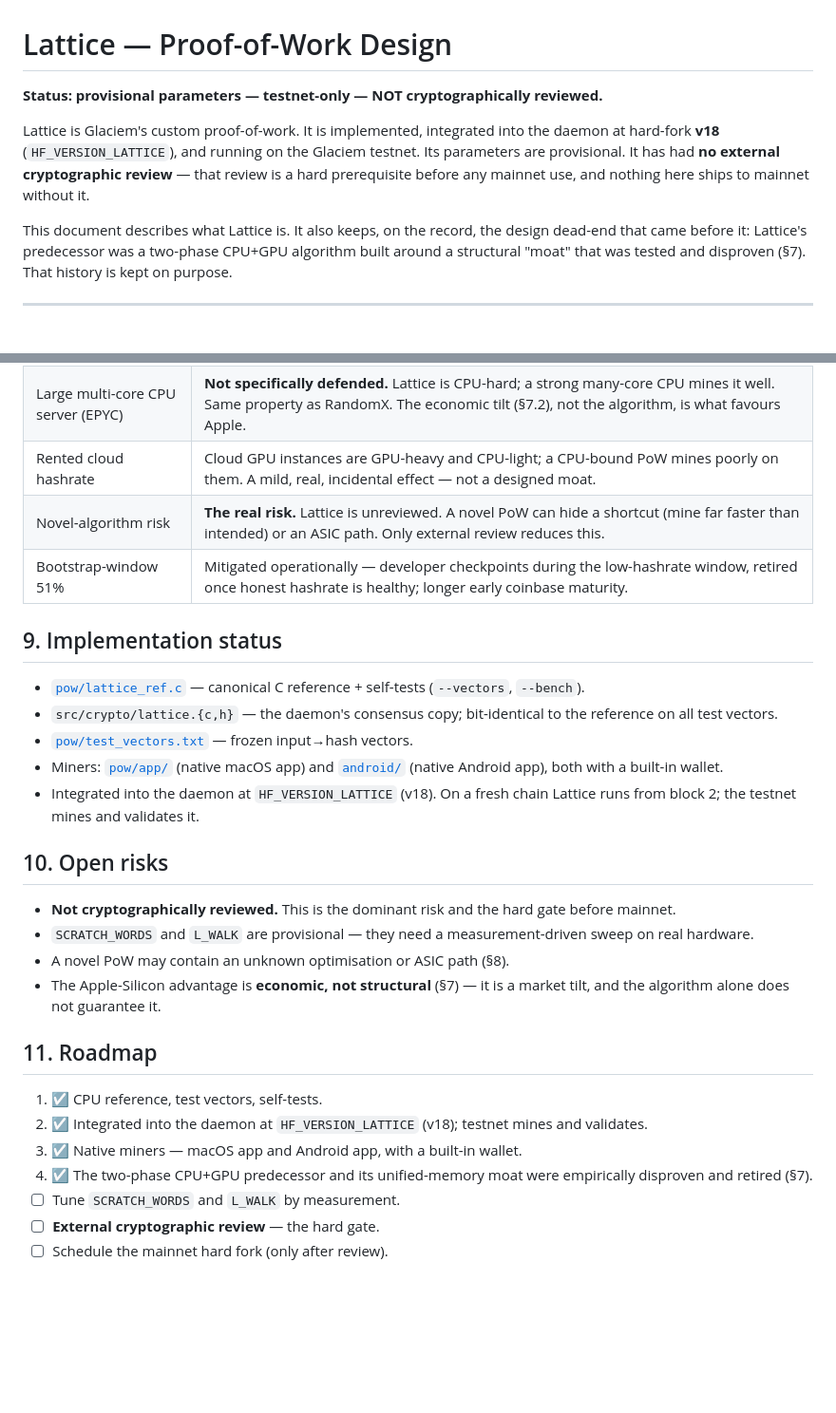
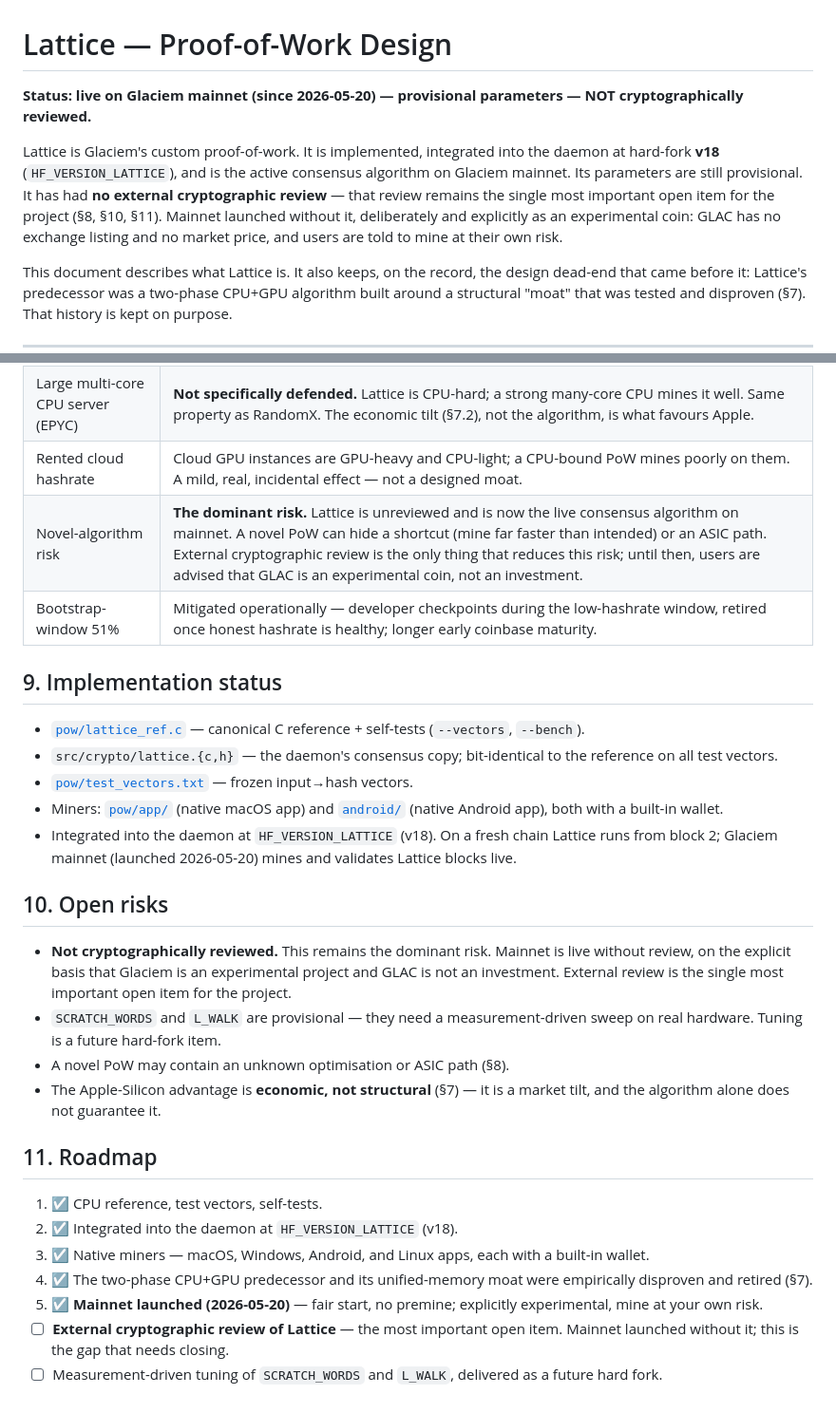
Before and after one commit to hughson/Glaciem, a Markdown page: POW_DESIGN.md, 2 parts joined by grey strips. Shown at 95% size. Drawn GitHub-style; blank space fills up the shorter version.

Commit message:
POW_DESIGN.md: reflect mainnet launch + drop the 'hard gate' framing
The doc said Lattice was testnet-only and that cryptographic review was a
hard prerequisite before any mainnet use. Mainnet launched anyway, on the
explicit basis that Glaciem is an experimental coin and GLAC is not an
investment. Update the doc to match reality: status line, opening paragraph,
threat model, implementation status, open risks, and roadmap. The review
gap is still flagged as the most important open item -- just no longer
described as a precondition we've already kept.

```diff
--- a/POW_DESIGN.md
+++ b/POW_DESIGN.md
@@ -1,12 +1,16 @@
 # Lattice — Proof-of-Work Design
 
-**Status: provisional parameters — testnet-only — NOT cryptographically reviewed.**
+**Status: live on Glaciem mainnet (since 2026-05-20) — provisional parameters
+— NOT cryptographically reviewed.**
 
-Lattice is Glaciem's custom proof-of-work. It is implemented, integrated into the
-daemon at hard-fork **v18** (`HF_VERSION_LATTICE`), and running on the Glaciem
-testnet. Its parameters are provisional. It has had **no external cryptographic
-review** — that review is a hard prerequisite before any mainnet use, and
-nothing here ships to mainnet without it.
+Lattice is Glaciem's custom proof-of-work. It is implemented, integrated into
+the daemon at hard-fork **v18** (`HF_VERSION_LATTICE`), and is the active
+consensus algorithm on Glaciem mainnet. Its parameters are still provisional.
+It has had **no external cryptographic review** — that review remains the
+single most important open item for the project (§8, §10, §11). Mainnet
+launched without it, deliberately and explicitly as an experimental coin:
+GLAC has no exchange listing and no market price, and users are told to mine
+at their own risk.
 
 This document describes what Lattice is. It also keeps, on the record, the
 design dead-end that came before it: Lattice's predecessor was a two-phase
@@ -199,7 +203,7 @@ were all retired once this was settled; Lattice is what remained.
 | GPU mining farm | Resisted — the 1 MiB per-nonce scratchpad collapses GPU occupancy (RandomX-style), and Lattice is CPU-only, so a GPU has no native path. GPU-*hard*, like RandomX — not GPU-*proof*. |
 | Large multi-core CPU server (EPYC) | **Not specifically defended.** Lattice is CPU-hard; a strong many-core CPU mines it well. Same property as RandomX. The economic tilt (§7.2), not the algorithm, is what favours Apple. |
 | Rented cloud hashrate | Cloud GPU instances are GPU-heavy and CPU-light; a CPU-bound PoW mines poorly on them. A mild, real, incidental effect — not a designed moat. |
-| Novel-algorithm risk | **The real risk.** Lattice is unreviewed. A novel PoW can hide a shortcut (mine far faster than intended) or an ASIC path. Only external review reduces this. |
+| Novel-algorithm risk | **The dominant risk.** Lattice is unreviewed and is now the live consensus algorithm on mainnet. A novel PoW can hide a shortcut (mine far faster than intended) or an ASIC path. External cryptographic review is the only thing that reduces this risk; until then, users are advised that GLAC is an experimental coin, not an investment. |
 | Bootstrap-window 51% | Mitigated operationally — developer checkpoints during the low-hashrate window, retired once honest hashrate is healthy; longer early coinbase maturity. |
 
 ## 9. Implementation status
@@ -212,14 +216,17 @@ were all retired once this was settled; Lattice is what remained.
 - Miners: [`pow/app/`](pow/app) (native macOS app) and [`android/`](android)
   (native Android app), both with a built-in wallet.
 - Integrated into the daemon at `HF_VERSION_LATTICE` (v18). On a fresh chain
-  Lattice runs from block 2; the testnet mines and validates it.
+  Lattice runs from block 2; Glaciem mainnet (launched 2026-05-20) mines and
+  validates Lattice blocks live.
 
 ## 10. Open risks
 
-- **Not cryptographically reviewed.** This is the dominant risk and the hard
-  gate before mainnet.
+- **Not cryptographically reviewed.** This remains the dominant risk. Mainnet
+  is live without review, on the explicit basis that Glaciem is an
+  experimental project and GLAC is not an investment. External review is the
+  single most important open item for the project.
 - `SCRATCH_WORDS` and `L_WALK` are provisional — they need a measurement-driven
-  sweep on real hardware.
+  sweep on real hardware. Tuning is a future hard-fork item.
 - A novel PoW may contain an unknown optimisation or ASIC path (§8).
 - The Apple-Silicon advantage is **economic, not structural** (§7) — it is a
   market tilt, and the algorithm alone does not guarantee it.
@@ -227,11 +234,14 @@ were all retired once this was settled; Lattice is what remained.
 ## 11. Roadmap
 
 1. ☑ CPU reference, test vectors, self-tests.
-2. ☑ Integrated into the daemon at `HF_VERSION_LATTICE` (v18); testnet mines
-   and validates.
-3. ☑ Native miners — macOS app and Android app, with a built-in wallet.
+2. ☑ Integrated into the daemon at `HF_VERSION_LATTICE` (v18).
+3. ☑ Native miners — macOS, Windows, Android, and Linux apps, each with a
+   built-in wallet.
 4. ☑ The two-phase CPU+GPU predecessor and its unified-memory moat were
    empirically disproven and retired (§7).
-5. ☐ Tune `SCRATCH_WORDS` and `L_WALK` by measurement.
-6. ☐ **External cryptographic review** — the hard gate.
-7. ☐ Schedule the mainnet hard fork (only after review).
+5. ☑ **Mainnet launched (2026-05-20)** — fair start, no premine; explicitly
+   experimental, mine at your own risk.
+6. ☐ **External cryptographic review of Lattice** — the most important open
+   item. Mainnet launched without it; this is the gap that needs closing.
+7. ☐ Measurement-driven tuning of `SCRATCH_WORDS` and `L_WALK`, delivered as
+   a future hard fork.
```
